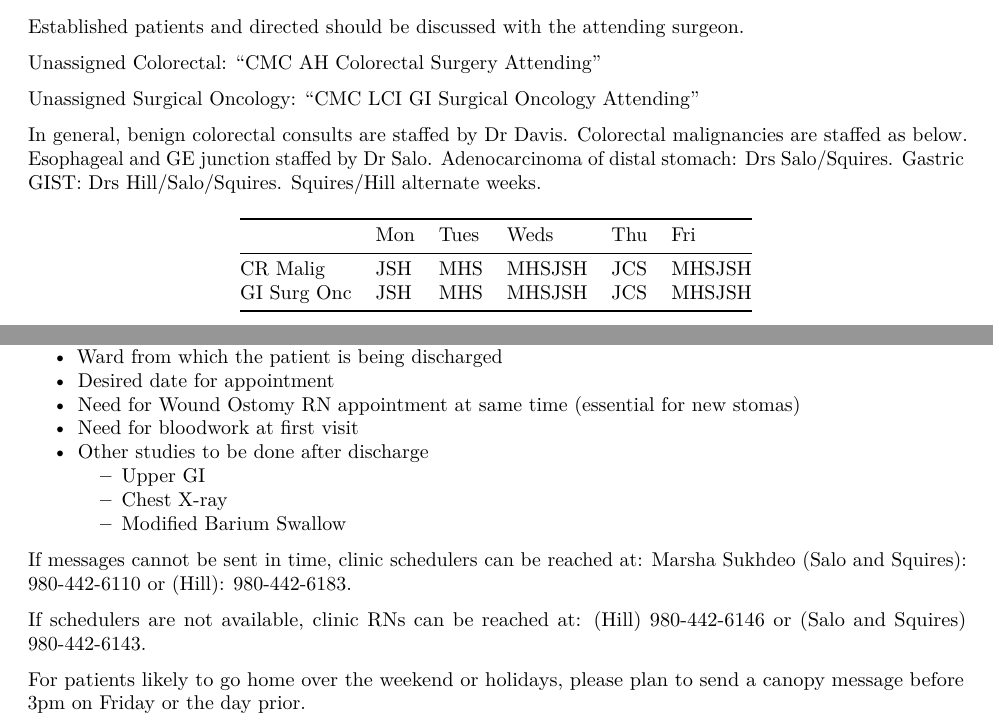
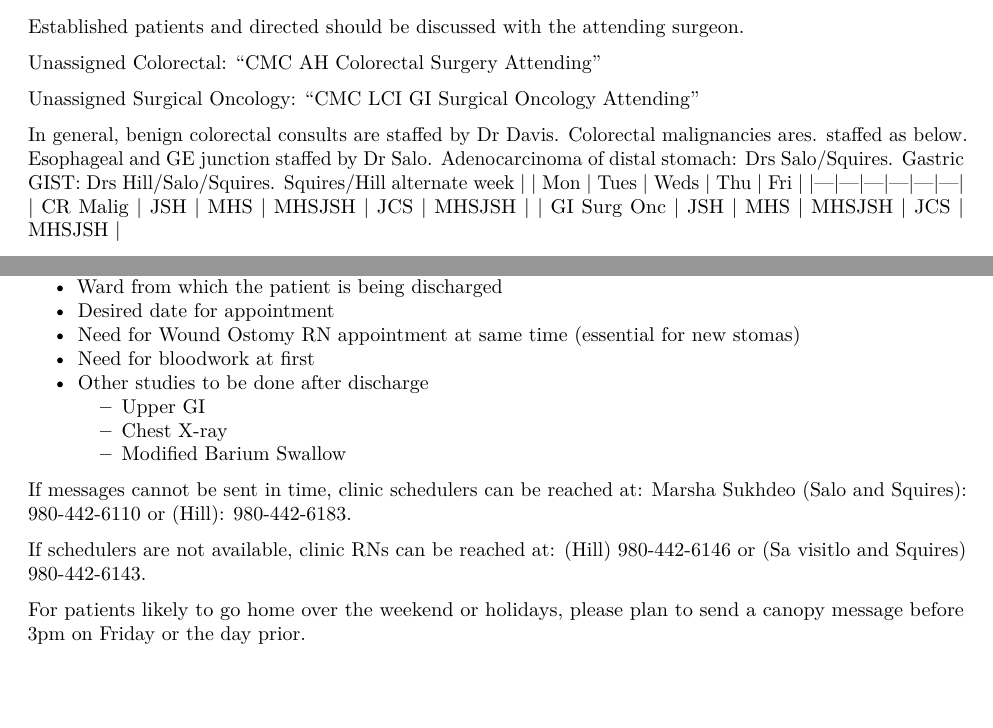
Before and after one commit to gisurgonc/orientation, an R Markdown document (02-cmc_inpatient.Rmd): two parts of pages 1 and 2 of 2, joined at a grey line, cut so that both start at the same text, the shorter picture padded with empty space. Rendered offline with R 4.5, knitr and Pandoc, then LaTeX, with nearby package versions.

Commit message:
729 Tues

```diff
--- a/02-cmc_inpatient.Rmd
+++ b/02-cmc_inpatient.Rmd
@@ -50,8 +50,8 @@ Unassigned Colorectal: “CMC AH Colorectal Surgery Attending”
 
 Unassigned Surgical Oncology: “CMC LCI GI Surgical Oncology Attending”
 
-In general, benign colorectal consults are staffed by Dr Davis. Colorectal malignancies are staffed as below. Esophageal and GE junction staffed by Dr Salo. Adenocarcinoma of distal stomach: Drs Salo/Squires. Gastric GIST: Drs Hill/Salo/Squires. Squires/Hill alternate weeks.
-
+In general, benign colorectal consults are staffed by Dr Davis. Colorectal malignancies ares.
+ staffed as below. Esophageal and GE junction staffed by Dr Salo. Adenocarcinoma of distal stomach: Drs Salo/Squires. Gastric GIST: Drs Hill/Salo/Squires. Squires/Hill alternate week
 |  | Mon | Tues | Weds | Thu | Fri |
 |---|---|---|---|---|---|
 | CR Malig | JSH | MHS | MHS<br>JSH | JCS | MHS<br>JSH |
@@ -79,7 +79,7 @@ Please include the following information in the Canopy Message:
 - Ward from which the patient is being discharged
 - Desired date for appointment
 - Need for Wound Ostomy RN appointment at same time (essential for new stomas)
-- Need for bloodwork at first visit
+- Need for bloodwork at first
 - Other studies to be done after discharge
   - Upper GI
   - Chest X-ray
@@ -87,7 +87,7 @@ Please include the following information in the Canopy Message:
 
 If messages cannot be sent in time, clinic schedulers can be reached at: Marsha Sukhdeo (Salo and Squires): 980-442-6110 or  (Hill): 980-442-6183.
 
-If schedulers are not available, clinic RNs can be reached at:   (Hill) 980-442-6146 or (Salo and Squires) 980-442-6143.
+If schedulers are not available, clinic RNs can be reached at:   (Hill) 980-442-6146 or (Sa visitlo and Squires) 980-442-6143.
 
 For patients likely to go home over the weekend or holidays, please plan to send a canopy message before 3pm on Friday or the day prior.
 
```
